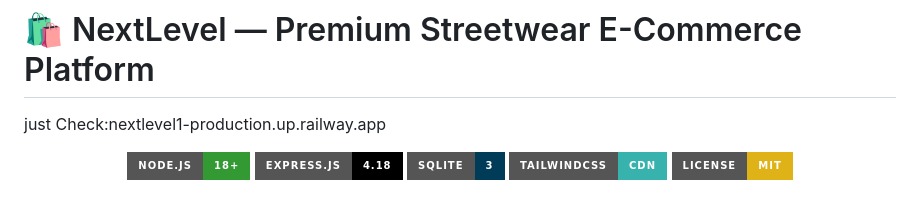
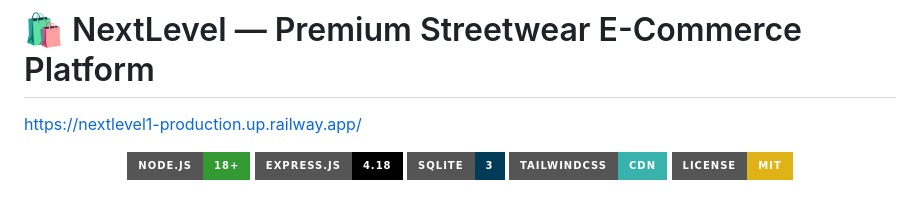
Before and after one commit to Worldofsadan/NextLevel___1, a Markdown page: README.md, the part around the change. Drawn GitHub-style; badges without logos.

Commit message:
link added

```diff
--- a/README.md
+++ b/README.md
@@ -1,6 +1,6 @@
 # 🛍️ NextLevel — Premium Streetwear E-Commerce Platform
 
-just Check:nextlevel1-production.up.railway.app
+https://nextlevel1-production.up.railway.app/
 
 <div align="center">
   <img src="https://img.shields.io/badge/Node.js-18+-339933?style=for-the-badge&logo=nodedotjs" />
```
